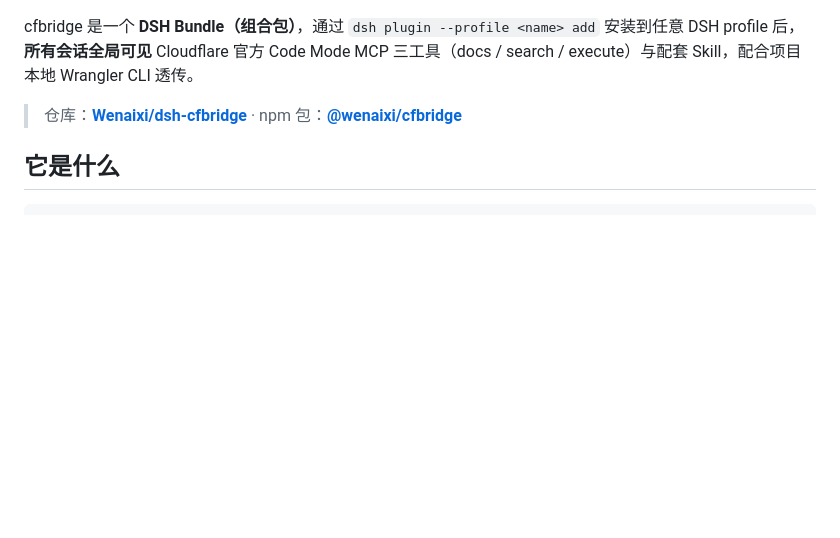
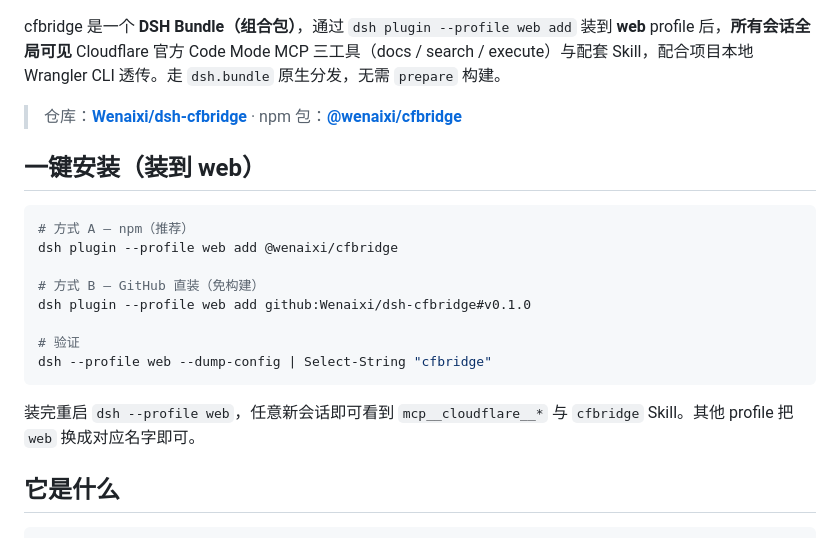
Before and after one commit to Wenaixi/dsh-cfbridge, a Markdown page: README.md, the part around one of its changes. Rendered like a GitHub page; blank space fills up the shorter version.

Commit message:
docs(readme): put web profile first-class in install instructions
- top one-liner: dsh plugin --profile web add @wenaixi/cfbridge (+ github direct + verify)

- add CI badge, remove demo placeholder, keep web as default everywhere

````diff
--- a/README.md
+++ b/README.md
@@ -6,9 +7,24 @@
 [![版本](https://img.shields.io/badge/version-0.1.0-2563eb)](#版本与维护)
 [![许可](https://img.shields.io/badge/license-MIT-16a34a)](./LICENSE)
 
-cfbridge 是一个 **DSH Bundle（组合包）**，通过 `dsh plugin --profile <name> add` 安装到任意 DSH profile 后，**所有会话全局可见** Cloudflare 官方 Code Mode MCP 三工具（docs / search / execute）与配套 Skill，配合项目本地 Wrangler CLI 透传。
+cfbridge 是一个 **DSH Bundle（组合包）**，通过 `dsh plugin --profile web add` 装到 **web** profile 后，**所有会话全局可见** Cloudflare 官方 Code Mode MCP 三工具（docs / search / execute）与配套 Skill，配合项目本地 Wrangler CLI 透传。走 `dsh.bundle` 原生分发，无需 `prepare` 构建。
 
 > 仓库：**[Wenaixi/dsh-cfbridge](https://github.com/Wenaixi/dsh-cfbridge)** · npm 包：**[@wenaixi/cfbridge](https://www.npmjs.com/package/@wenaixi/cfbridge)**
+
+## 一键安装（装到 web）
+
+```powershell
+# 方式 A — npm（推荐）
+dsh plugin --profile web add @wenaixi/cfbridge
+
+# 方式 B — GitHub 直装（免构建）
+dsh plugin --profile web add github:Wenaixi/dsh-cfbridge#v0.1.0
+
+# 验证
+dsh --profile web --dump-config | Select-String "cfbridge"
+```
+
+装完重启 `dsh --profile web`，任意新会话即可看到 `mcp__cloudflare__*` 与 `cfbridge` Skill。其他 profile 把 `web` 换成对应名字即可。
 
 ## 它是什么
 
````
Also changed, not shown: other parts of README.md (+1 -0 lines).
